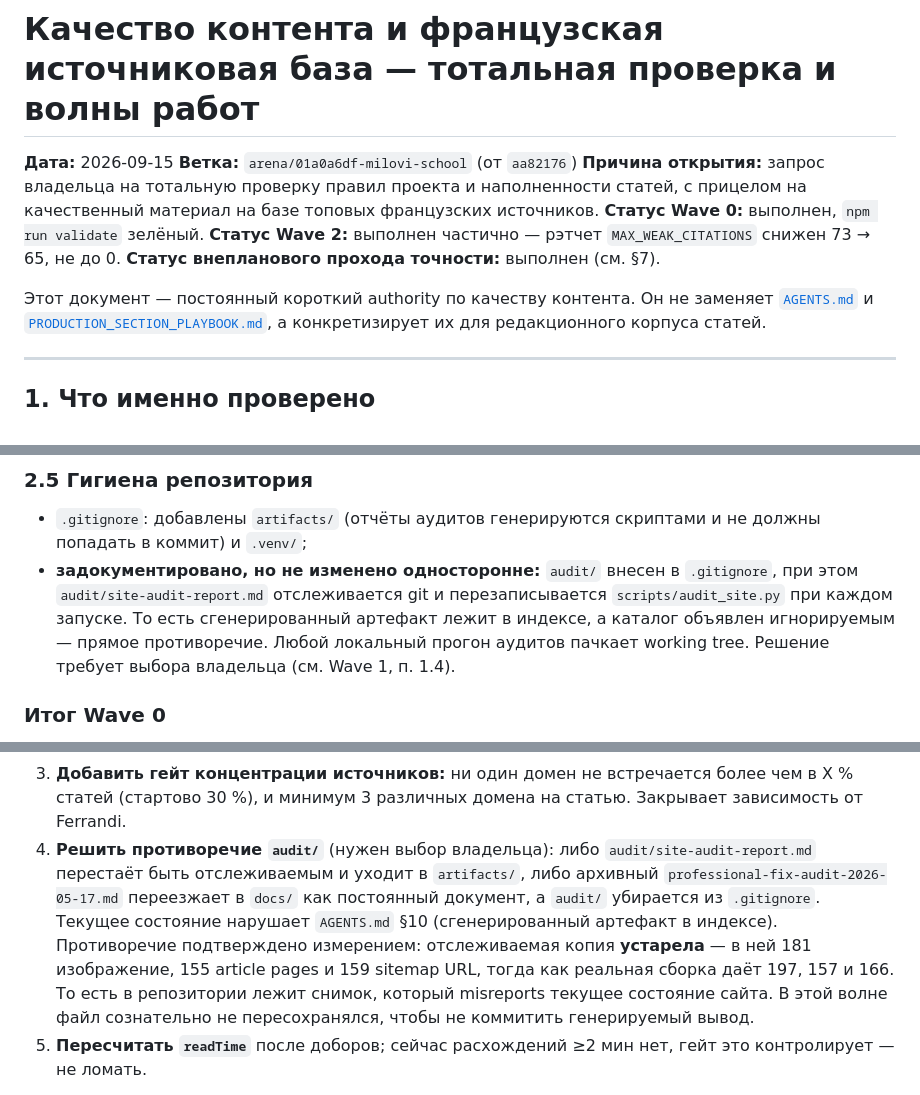
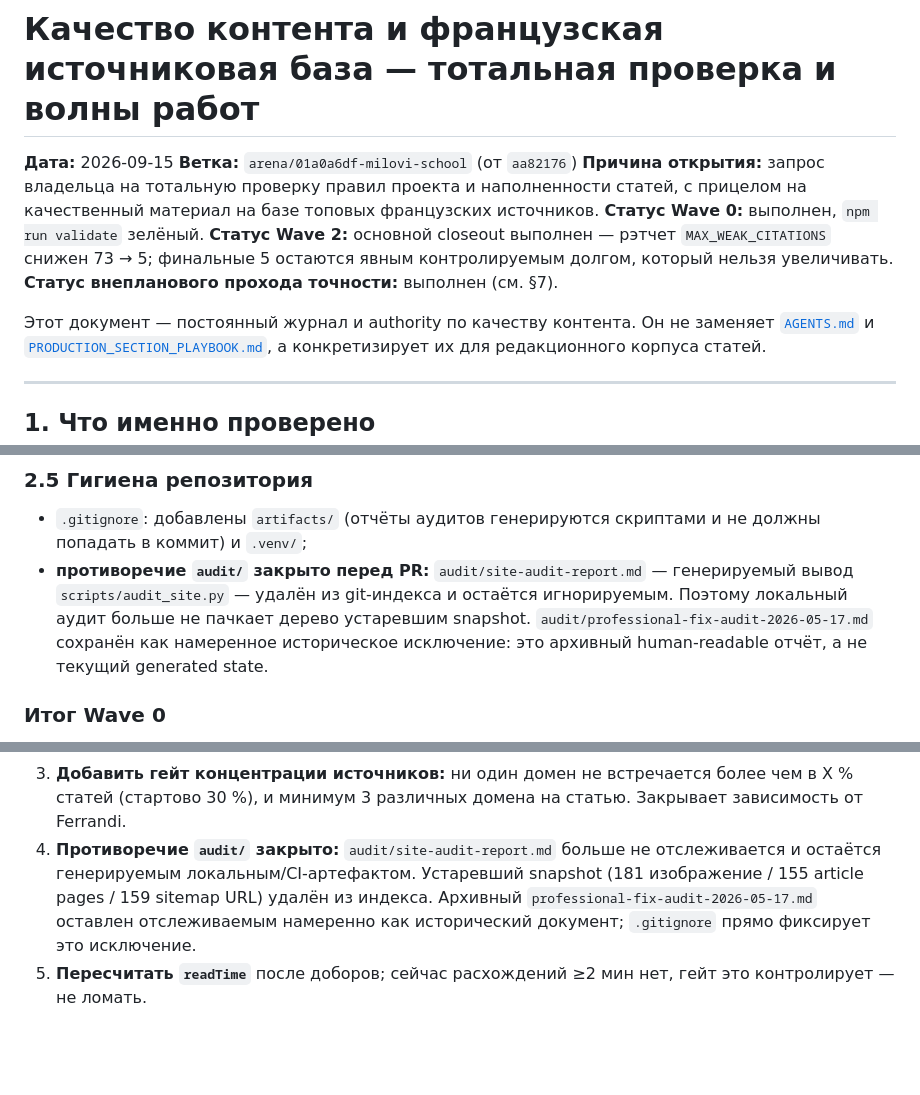
Before and after one commit to FedorMilovanov/Milovi_School, a Markdown page: docs/CONTENT_QUALITY_WAVES.md, 3 parts joined by grey strips. Rendered like a GitHub page; blank space fills up the shorter version.

Commit message:
docs(content): reconcile closeout journal with pre-merge hygiene

```diff
--- a/docs/CONTENT_QUALITY_WAVES.md
+++ b/docs/CONTENT_QUALITY_WAVES.md
@@ -4,10 +4,10 @@
 **Ветка:** `arena/01a0a6df-milovi-school` (от `aa82176`)
 **Причина открытия:** запрос владельца на тотальную проверку правил проекта и наполненности статей, с прицелом на качественный материал на базе топовых французских источников.
 **Статус Wave 0:** выполнен, `npm run validate` зелёный.
-**Статус Wave 2:** выполнен частично — рэтчет `MAX_WEAK_CITATIONS` снижен 73 → 65, не до 0.
+**Статус Wave 2:** основной closeout выполнен — рэтчет `MAX_WEAK_CITATIONS` снижен 73 → 5; финальные 5 остаются явным контролируемым долгом, который нельзя увеличивать.
 **Статус внепланового прохода точности:** выполнен (см. §7).
 
-Этот документ — постоянный короткий authority по качеству контента. Он не заменяет
+Этот документ — постоянный журнал и authority по качеству контента. Он не заменяет
 [`AGENTS.md`](../AGENTS.md) и [`PRODUCTION_SECTION_PLAYBOOK.md`](./PRODUCTION_SECTION_PLAYBOOK.md),
 а конкретизирует их для редакционного корпуса статей.
 
@@ -138,12 +138,11 @@ reachable» в `.github/workflows/ci.yml`.
 
 - `.gitignore`: добавлены `artifacts/` (отчёты аудитов генерируются скриптами и
   не должны попадать в коммит) и `.venv/`;
-- **задокументировано, но не изменено односторонне:** `audit/` внесен в
-  `.gitignore`, при этом `audit/site-audit-report.md` отслеживается git и
-  перезаписывается `scripts/audit_site.py` при каждом запуске. То есть
-  сгенерированный артефакт лежит в индексе, а каталог объявлен игнорируемым —
-  прямое противоречие. Любой локальный прогон аудитов пачкает working tree.
-  Решение требует выбора владельца (см. Wave 1, п. 1.4).
+- **противоречие `audit/` закрыто перед PR:** `audit/site-audit-report.md` —
+  генерируемый вывод `scripts/audit_site.py` — удалён из git-индекса и остаётся
+  игнорируемым. Поэтому локальный аудит больше не пачкает дерево устаревшим snapshot.
+  `audit/professional-fix-audit-2026-05-17.md` сохранён как намеренное историческое
+  исключение: это архивный human-readable отчёт, а не текущий generated state.
 
 ### Итог Wave 0
 
@@ -239,16 +238,11 @@ recipe 650, technique 700, data 750, editorial 850, history-biography 950 сло
 3. **Добавить гейт концентрации источников:** ни один домен не встречается более
    чем в X % статей (стартово 30 %), и минимум 3 различных домена на статью.
    Закрывает зависимость от Ferrandi.
-4. **Решить противоречие `audit/`** (нужен выбор владельца):
-   либо `audit/site-audit-report.md` перестаёт быть отслеживаемым и уходит в
-   `artifacts/`, либо архивный `professional-fix-audit-2026-05-17.md` переезжает
-   в `docs/` как постоянный документ, а `audit/` убирается из `.gitignore`.
-   Текущее состояние нарушает `AGENTS.md` §10 (сгенерированный артефакт в индексе).
-   Противоречие подтверждено измерением: отслеживаемая копия **устарела** —
-   в ней 181 изображение, 155 article pages и 159 sitemap URL, тогда как реальная
-   сборка даёт 197, 157 и 166. То есть в репозитории лежит снимок, который
-   misreports текущее состояние сайта. В этой волне файл сознательно не
-   пересохранялся, чтобы не коммитить генерируемый вывод.
+4. **Противоречие `audit/` закрыто:** `audit/site-audit-report.md` больше не
+   отслеживается и остаётся генерируемым локальным/CI-артефактом. Устаревший snapshot
+   (181 изображение / 155 article pages / 159 sitemap URL) удалён из индекса.
+   Архивный `professional-fix-audit-2026-05-17.md` оставлен отслеживаемым намеренно
+   как исторический документ; `.gitignore` прямо фиксирует это исключение.
 5. **Пересчитать `readTime`** после доборов; сейчас расхождений ≥2 мин нет,
    гейт это контролирует — не ломать.
 
```
